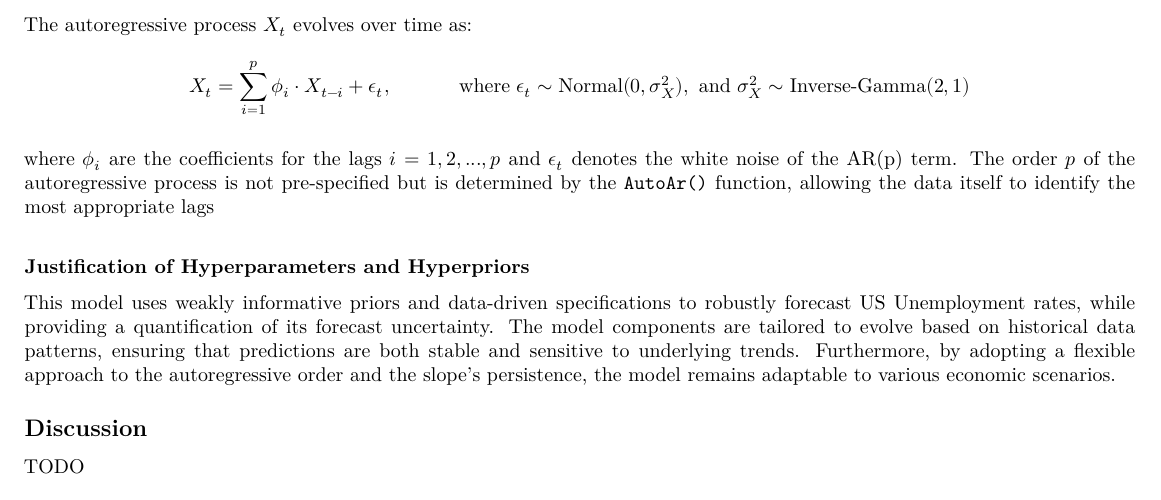
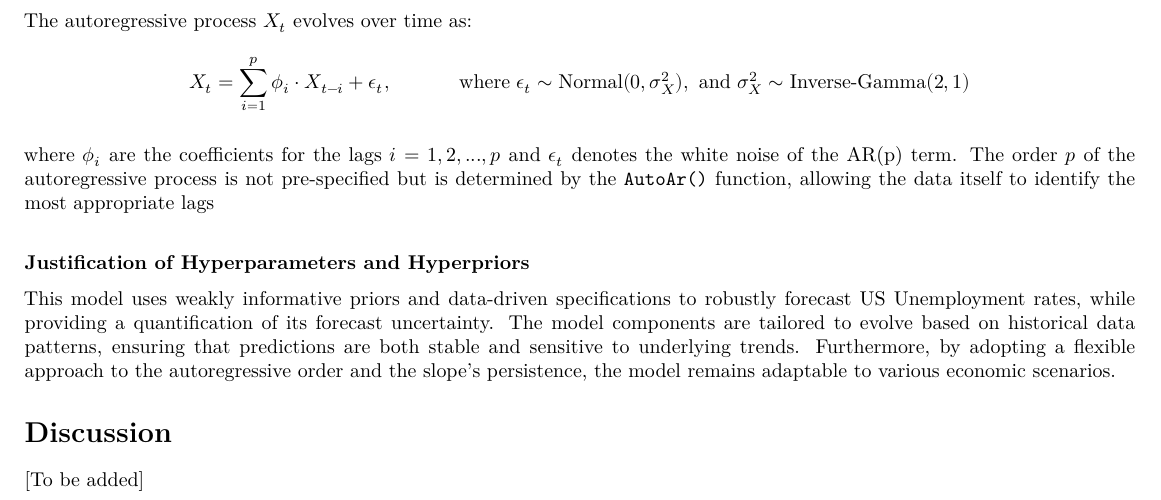
Before and after one commit to RohanUBC/STAT-447C-Final-Project, an R Markdown document (STAT 447C Final Project - Project Report.Rmd): part of page 5 of 25, cut so that both start at the same text. Rendered offline with R 4.5, knitr and Pandoc, then LaTeX, with nearby package versions.

Commit message:
Styling fix

```diff
--- a/STAT 447C Final Project - Project Report.Rmd
+++ b/STAT 447C Final Project - Project Report.Rmd
@@ -391,9 +391,11 @@ and the slope's persistence, the model remains adaptable to various economic sce
 
 
 
-## Discussion
 
-TODO
+
+# Discussion
+
+[To be added]
 
 
 
```
Also changed, not shown: STAT-447C-Final-Project---Project-Report.pdf.
